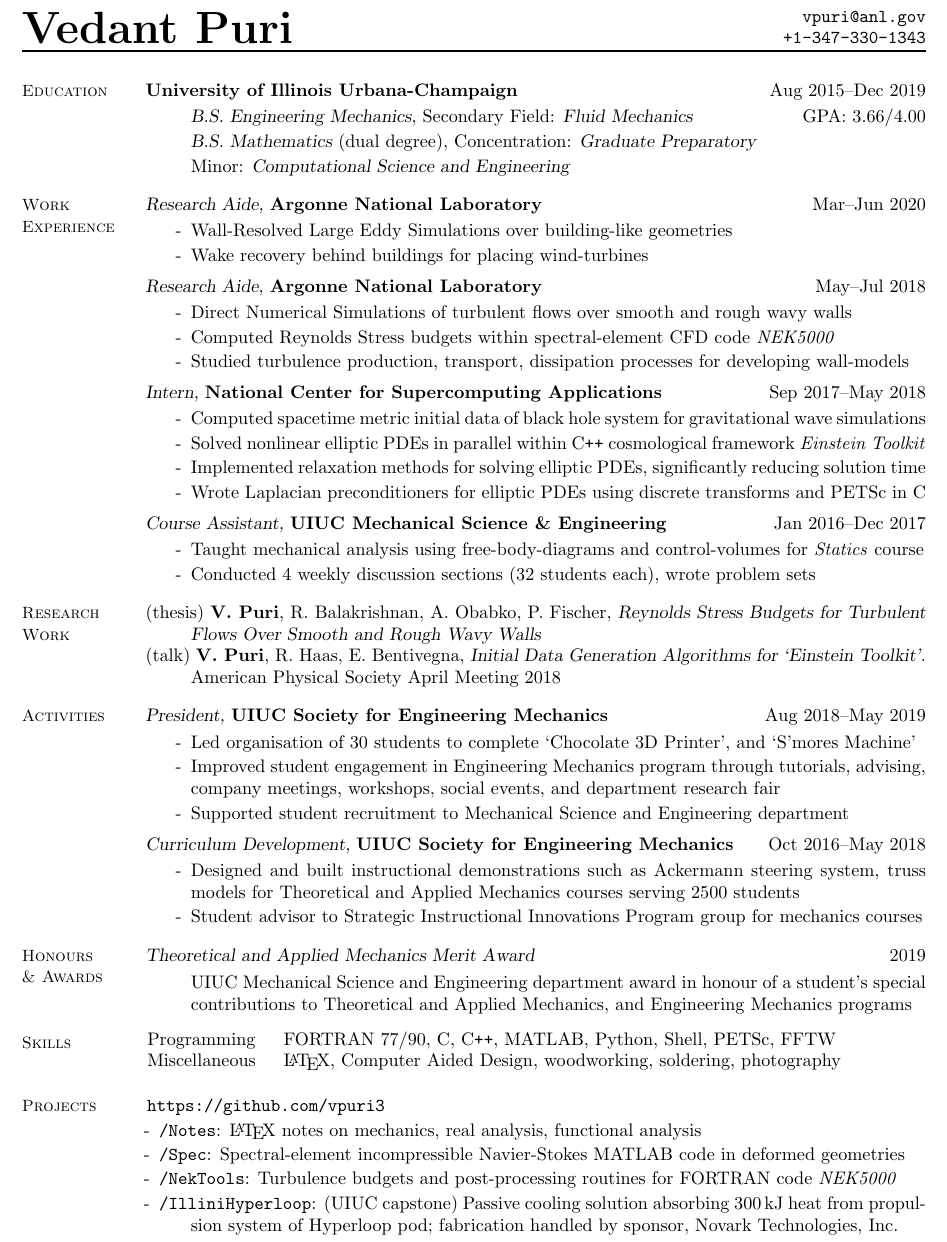
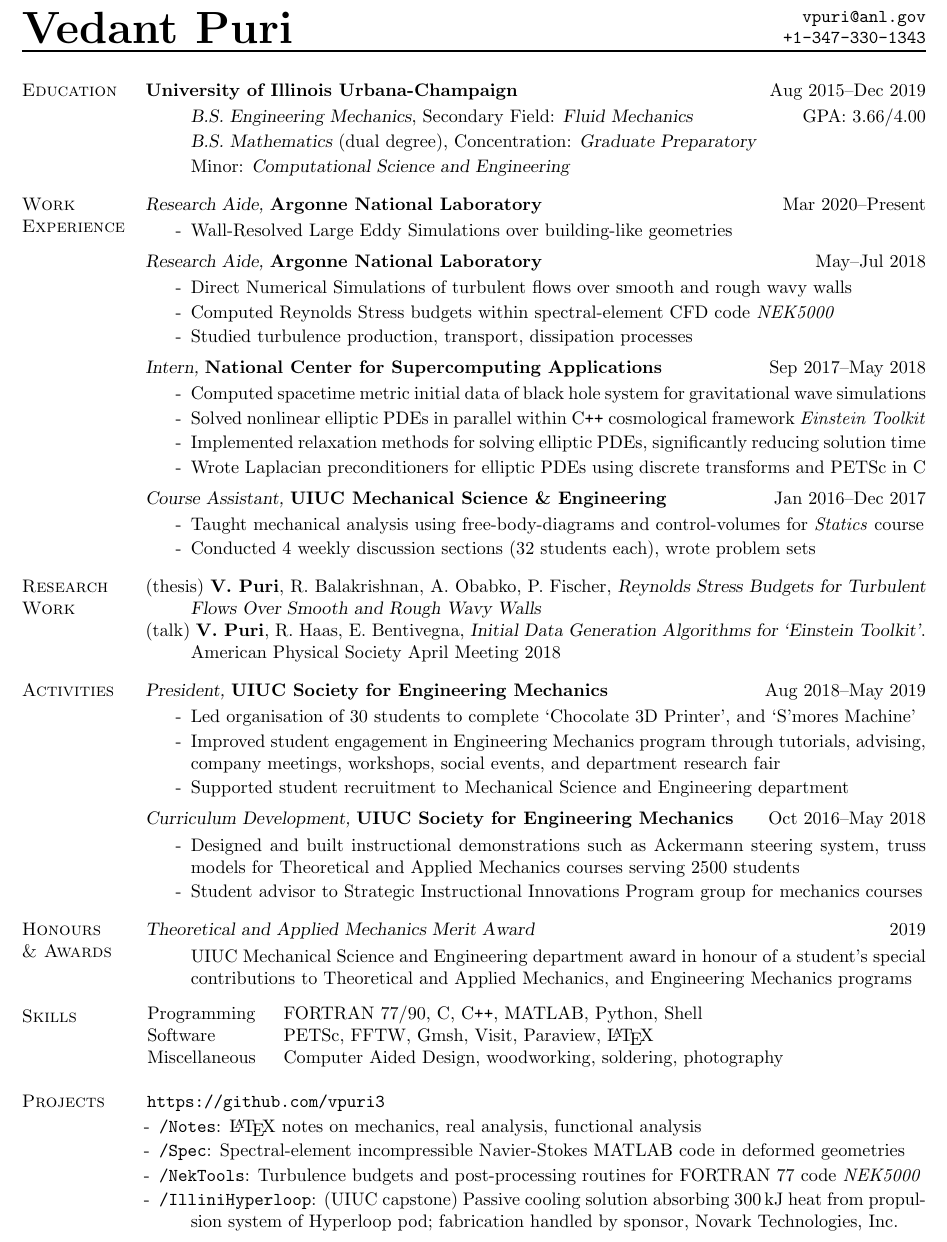
Before and after one commit to vpuri3/vpCV, a LaTeX document (vpCV.tex): part of the page, cut so that both start at the same text. Compiled offline with pdfLaTeX.

Commit message:
software section

```diff
--- a/vpCV.tex
+++ b/vpCV.tex
@@ -82,22 +81,24 @@
 %% \hfill Website:  \url{www.mcs.anl.gov/~vpuri}
 % \end{multicols}
 %\vspace{-1.5em}
+
 %%%%%%%%%%%%%%%%%%%%%%%%%%%%%%%%%%%%%%%%%%%%%%%%%%%%%%%%%%%%%%%%%%%%%%%%%%%%%%%%
 % Education
 %%%%%%%%%%%%%%%%%%%%%%%%%%%%%%%%%%%%%%%%%%%%%%%%%%%%%%%%%%%%%%%%%%%%%%%%%%%%%%%%
 \begin{multicols}{2}
-\textsc{\small Education}
+\textsc{Education}
 \columnbreak
 
-%\textbf{University of Illinois Urbana-Champaign} \hfill Aug $2020$--Present
+%\textbf{Brown University} \hfill Jan $2021$
 %
 %\vspace{-1.75em}
 %\begin{itemize}[label= ]
 %    \setlength\itemsep{-0.25em}
-%    \item {\sl M.S. Mathematics} \hfill %GPA: $3.66/4.00$
-%    \item {\sl Research Assistant} under Dr. Anil Hirani studying Discrete Exterior Calculus
+%    \item {\sl Sc.M. Engineering} \hfill %GPA: $0.00/4.00$
 %\end{itemize}
 %\vspace{-2.0em}
+%
+%\vspace{0.5em}
 %
 \textbf{University of Illinois Urbana-Champaign} \hfill Aug $2015$--Dec $2019$
 
@@ -116,16 +117,17 @@
 % Work Experience
 %%%%%%%%%%%%%%%%%%%%%%%%%%%%%%%%%%%%%%%%%%%%%%%%%%%%%%%%%%%%%%%%%%%%%%%%%%%%%%%%
 \begin{multicols}{2}
-\textsc{\small Work \\ Experience}
+\textsc{Work \\ Experience}
 \columnbreak
 
-{\sl Research Aide,} \textbf{Argonne National Laboratory} \hfill Mar--Jun $2020$
+{\sl Research Aide,} \textbf{Argonne National Laboratory} \hfill Mar 2020--Present
 
 \vspace{-1.75em}
 \begin{itemize}[label=-]
     \setlength\itemsep{-0.25em}
     \item Wall-Resolved Large Eddy Simulations over building-like geometries
-    \item Wake recovery behind buildings for placing wind-turbines
+%   \item Wake recovery behind bluff bodies
+%   \item Artificial turbulence generation
 \end{itemize}
 \vspace{-2.0em}
 
@@ -138,7 +140,7 @@
     \setlength\itemsep{-0.25em}
     \item Direct Numerical Simulations of turbulent flows over smooth and rough wavy walls
     \item Computed Reynolds Stress budgets within spectral-element CFD code \textit{NEK5000}
-    \item Studied turbulence production, transport, dissipation processes for developing wall-models
+    \item Studied turbulence production, transport, dissipation processes%for developing wall-models
 \end{itemize}
 \vspace{-2.0em}
 
@@ -174,7 +176,7 @@
 % Research Experience
 %%%%%%%%%%%%%%%%%%%%%%%%%%%%%%%%%%%%%%%%%%%%%%%%%%%%%%%%%%%%%%%%%%%%%%%%%%%%%%%%
 \begin{multicols}{2}
-\textsc{\small Research \\ Work}
+\textsc{Research \\ Work}
 \columnbreak
 
 \vspace{-1.75em}
@@ -192,8 +194,8 @@
 % Activities
 %%%%%%%%%%%%%%%%%%%%%%%%%%%%%%%%%%%%%%%%%%%%%%%%%%%%%%%%%%%%%%%%%%%%%%%%%%%%%%%%
 \begin{multicols}{2}
-%\textsc{\small Collegiate \\ Involvement}
-\textsc{\small Activities}
+%\textsc{Collegiate \\ Involvement}
+\textsc{Activities}
 \columnbreak
 
 {\sl President,} \textbf{UIUC Society for Engineering Mechanics} \hfill Aug $2018$--May $2019$
@@ -226,7 +228,7 @@
 % Honours and Awards
 %%%%%%%%%%%%%%%%%%%%%%%%%%%%%%%%%%%%%%%%%%%%%%%%%%%%%%%%%%%%%%%%%%%%%%%%%%%%%%%%
 \begin{multicols}{2}
-\textsc{\small Honours \\ \& Awards}
+\textsc{Honours \\ \& Awards}
 \columnbreak
 
 {\sl Theoretical and Applied Mechanics Merit Award} \hfill $2019$
@@ -244,13 +246,14 @@
 % Skills
 %%%%%%%%%%%%%%%%%%%%%%%%%%%%%%%%%%%%%%%%%%%%%%%%%%%%%%%%%%%%%%%%%%%%%%%%%%%%%%%%
 \begin{multicols}{2}
-\textsc{\small Skills}
+\textsc{Skills}
 \columnbreak
 
 \begin {table}[H]
 \begin{tabular}{l l }
-\hspace{-0.5em}Programming   & \hspace{-0.0em} FORTRAN 77/90, C, C\texttt{++}, MATLAB, Python, Shell, PETSc, FFTW\\
-\hspace{-0.5em}Miscellaneous & \hspace{-0.0em} \LaTeX{}, Computer Aided Design, woodworking, soldering, photography \\
+\hspace{-0.5em}Programming   & \hspace{-0.0em} FORTRAN 77/90, C, C\texttt{++}, MATLAB, Python, Shell\\
+\hspace{-0.5em}Software      & \hspace{-0.0em} PETSc, FFTW, Gmsh, Visit, Paraview, \LaTeX\\
+\hspace{-0.5em}Miscellaneous & \hspace{-0.0em} Computer Aided Design, woodworking, soldering, photography \\
 \end{tabular}
 \end{table}
 
@@ -271,7 +274,7 @@
     \item[]\hspace{-1.0em} \url{https://github.com/vpuri3}
     \item \href{https://github.com/vpuri3/Notes}{\texttt{/Notes}}: \LaTeX{} notes on mechanics, real analysis, functional analysis
     \item \href{https://github.com/vpuri3/Spec}{\texttt{/Spec}}: Spectral-element incompressible Navier-Stokes MATLAB code in deformed geometries
-    \item \href{https://github.com/vpuri3/NekTools}{\texttt{/NekTools}}: Turbulence budgets and post-processing routines for FORTRAN code \textit{NEK5000}
+    \item \href{https://github.com/vpuri3/NekTools}{\texttt{/NekTools}}: Turbulence budgets and post-processing routines for FORTRAN 77 code \textit{NEK5000}
     \item \href{https://github.com/vpuri3/IlliniHyperloop}{\texttt{/IlliniHyperloop}}: (UIUC capstone) Passive cooling solution absorbing $\SI{300}{\kilo \joule}$ heat from propulsion system of Hyperloop pod; fabrication handled by sponsor, Novark Technologies, Inc.
 \end{itemize}
 \vspace{-2.0em}
```
Also changed, not shown: vpCV.pdf, vpCV.tex (3 more changed lines).
